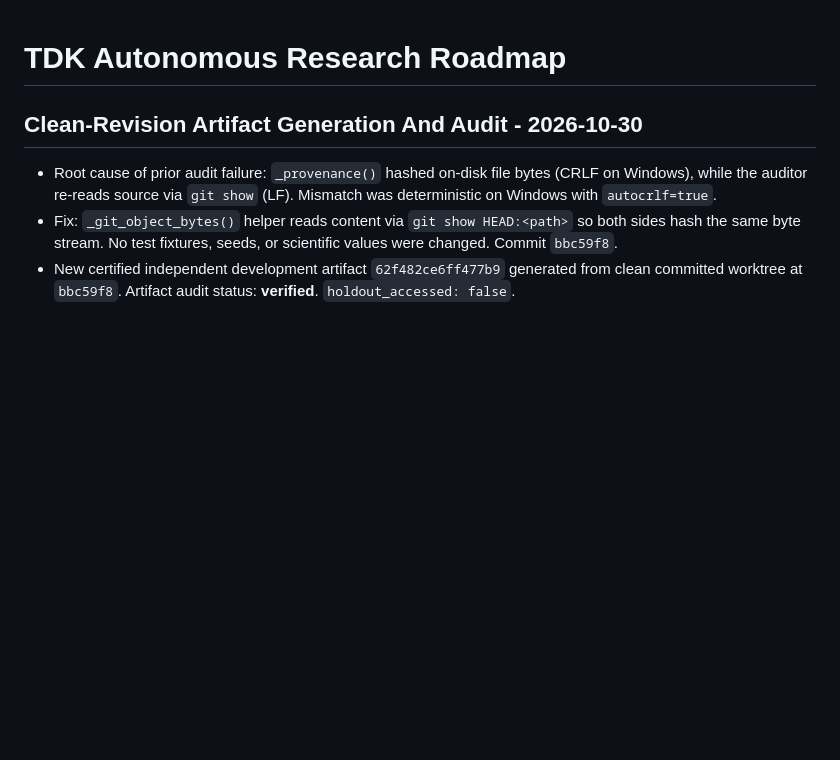
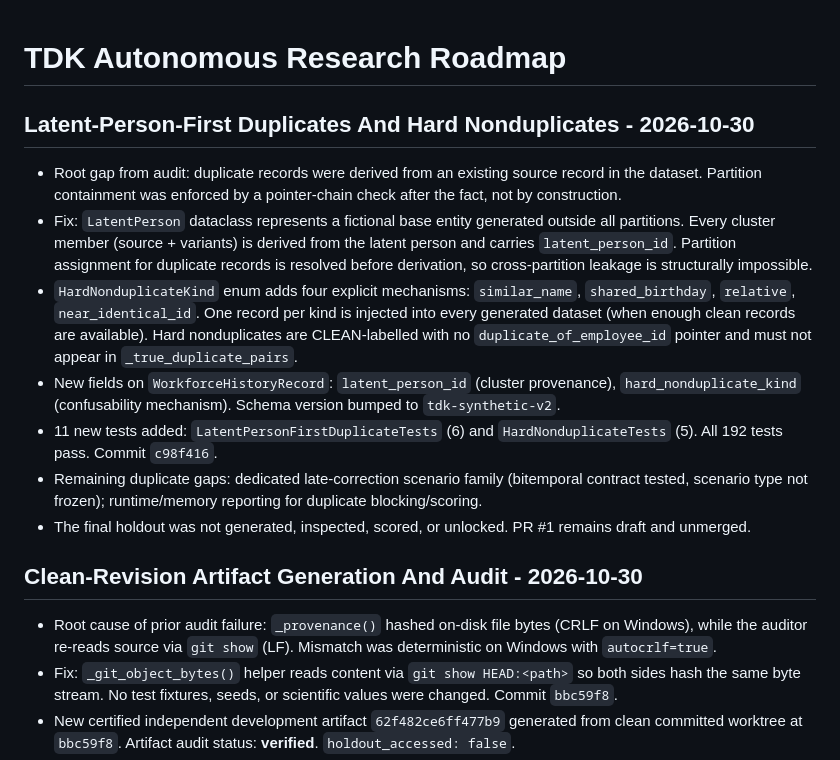
Before and after one commit to ibrahimify/MyHR, a Markdown page: docs/TDK_AUTONOMOUS_RESEARCH_ROADMAP.md, the part around the change. Drawn GitHub-style; blank space fills up the shorter version.

Commit message:
Update roadmap: latent-person-first duplicates and hard nonduplicates done

```diff
--- a/docs/TDK_AUTONOMOUS_RESEARCH_ROADMAP.md
+++ b/docs/TDK_AUTONOMOUS_RESEARCH_ROADMAP.md
@@ -1,4 +1,14 @@
 # TDK Autonomous Research Roadmap
+
+## Latent-Person-First Duplicates And Hard Nonduplicates - 2026-10-30
+
+- Root gap from audit: duplicate records were derived from an existing source record in the dataset. Partition containment was enforced by a pointer-chain check after the fact, not by construction.
+- Fix: `LatentPerson` dataclass represents a fictional base entity generated outside all partitions. Every cluster member (source + variants) is derived from the latent person and carries `latent_person_id`. Partition assignment for duplicate records is resolved before derivation, so cross-partition leakage is structurally impossible.
+- `HardNonduplicateKind` enum adds four explicit mechanisms: `similar_name`, `shared_birthday`, `relative`, `near_identical_id`. One record per kind is injected into every generated dataset (when enough clean records are available). Hard nonduplicates are CLEAN-labelled with no `duplicate_of_employee_id` pointer and must not appear in `_true_duplicate_pairs`.
+- New fields on `WorkforceHistoryRecord`: `latent_person_id` (cluster provenance), `hard_nonduplicate_kind` (confusability mechanism). Schema version bumped to `tdk-synthetic-v2`.
+- 11 new tests added: `LatentPersonFirstDuplicateTests` (6) and `HardNonduplicateTests` (5). All 192 tests pass. Commit `c98f416`.
+- Remaining duplicate gaps: dedicated late-correction scenario family (bitemporal contract tested, scenario type not frozen); runtime/memory reporting for duplicate blocking/scoring.
+- The final holdout was not generated, inspected, scored, or unlocked. PR #1 remains draft and unmerged.
 
 ## Clean-Revision Artifact Generation And Audit - 2026-10-30
 
```
